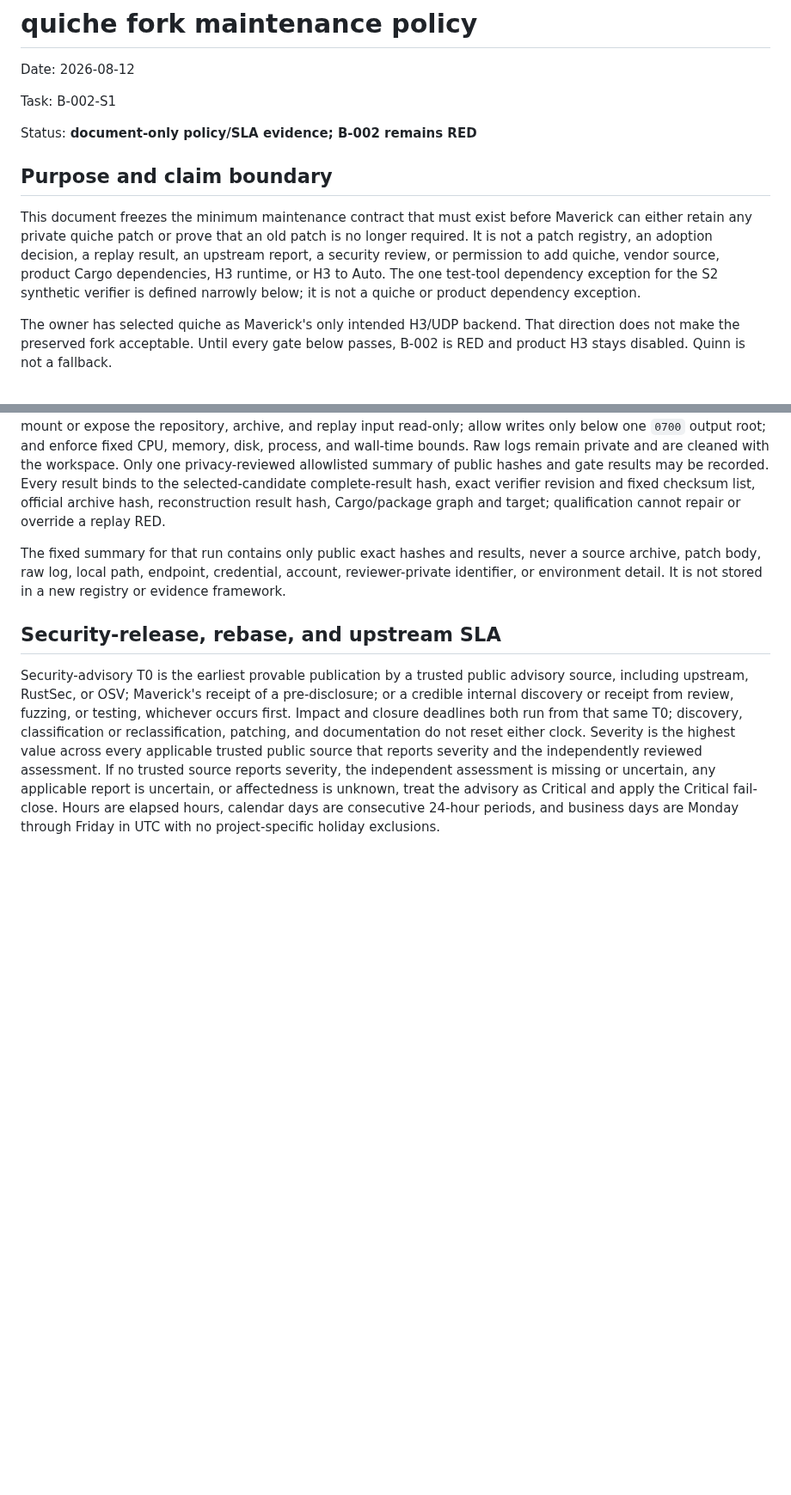
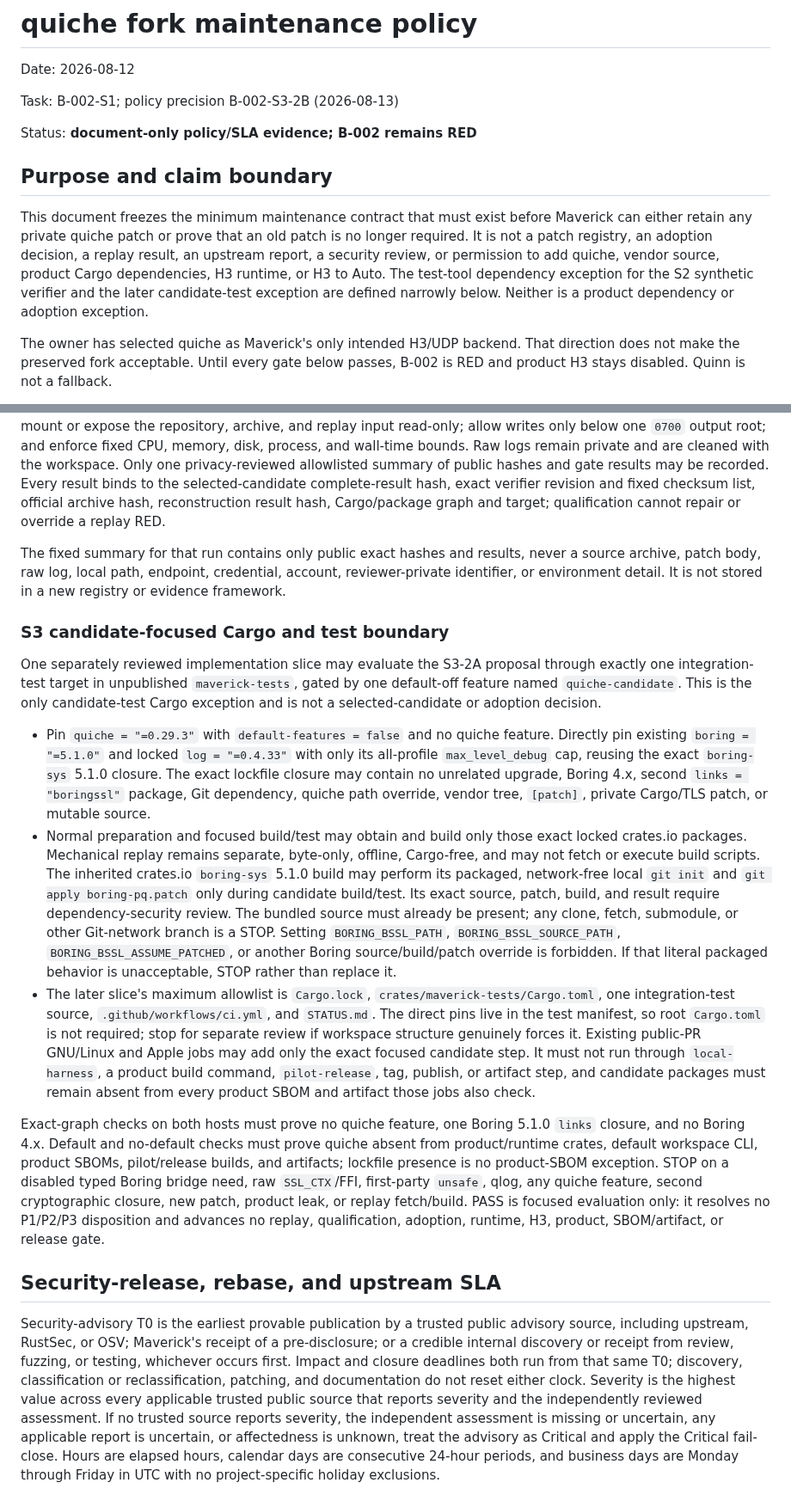
Before and after one commit to ilhaformosa/maverick, a Markdown page: docs/QUICHE_FORK_MAINTENANCE_POLICY.md, 2 parts joined by grey strips. Shown at 86% size. Drawn GitHub-style; blank space fills up the shorter version.

Commit message:
Permit the quiche candidate test slice (#49)

```diff
--- a/docs/QUICHE_FORK_MAINTENANCE_POLICY.md
+++ b/docs/QUICHE_FORK_MAINTENANCE_POLICY.md
@@ -2,7 +2,7 @@
 
 Date: 2026-08-12
 
-Task: B-002-S1
+Task: B-002-S1; policy precision B-002-S3-2B (2026-08-13)
 
 Status: **document-only policy/SLA evidence; B-002 remains RED**
 
@@ -13,8 +13,9 @@ Maverick can either retain any private quiche patch or prove that an old patch
 is no longer required. It is not a patch registry, an adoption decision, a
 replay result, an upstream report, a security review, or permission to add
 quiche, vendor source, product Cargo dependencies, H3 runtime, or H3 to Auto.
-The one test-tool dependency exception for the S2 synthetic verifier is
-defined narrowly below; it is not a quiche or product dependency exception.
+The test-tool dependency exception for the S2 synthetic verifier and the
+later candidate-test exception are defined narrowly below. Neither is a
+product dependency or adoption exception.
 
 The owner has selected quiche as Maverick's only intended H3/UDP backend. That
 direction does not make the preserved fork acceptable. Until every gate below
@@ -412,6 +413,53 @@ never a source archive, patch body, raw log, local path, endpoint, credential,
 account, reviewer-private identifier, or environment detail. It is not stored
 in a new registry or evidence framework.
 
+### S3 candidate-focused Cargo and test boundary
+
+One separately reviewed implementation slice may evaluate the S3-2A proposal
+through exactly one integration-test target in unpublished `maverick-tests`,
+gated by one default-off feature named `quiche-candidate`. This is the only
+candidate-test Cargo exception and is not a selected-candidate or adoption
+decision.
+
+- Pin `quiche = "=0.29.3"` with `default-features = false` and no quiche
+  feature. Directly pin existing `boring = "=5.1.0"` and locked
+  `log = "=0.4.33"` with only its all-profile `max_level_debug` cap, reusing
+  the exact `boring-sys` 5.1.0 closure. The exact lockfile closure may contain
+  no unrelated upgrade, Boring 4.x, second
+  `links = "boringssl"` package, Git dependency, quiche path override, vendor
+  tree, `[patch]`, private Cargo/TLS patch, or mutable source.
+- Normal preparation and focused build/test may obtain and build only those
+  exact locked crates.io packages. Mechanical replay remains separate,
+  byte-only, offline, Cargo-free, and may not fetch or execute build scripts.
+  The inherited crates.io `boring-sys` 5.1.0 build may perform its packaged,
+  network-free local `git init` and `git apply boring-pq.patch` only during
+  candidate build/test. Its exact source, patch, build, and result require
+  dependency-security review. The bundled source must already be present;
+  any clone, fetch, submodule, or other Git-network branch is a STOP. Setting
+  `BORING_BSSL_PATH`, `BORING_BSSL_SOURCE_PATH`,
+  `BORING_BSSL_ASSUME_PATCHED`, or another Boring source/build/patch override
+  is forbidden.
+  If that literal packaged behavior is unacceptable, STOP rather than replace it.
+- The later slice's maximum allowlist is `Cargo.lock`,
+  `crates/maverick-tests/Cargo.toml`, one integration-test source,
+  `.github/workflows/ci.yml`, and `STATUS.md`. The direct pins live in the test
+  manifest, so root `Cargo.toml` is not required; stop for separate review if
+  workspace structure genuinely forces it. Existing public-PR GNU/Linux and
+  Apple jobs may add only the exact focused candidate step. It must not run
+  through `local-harness`, a product build command, `pilot-release`, tag,
+  publish, or artifact step, and candidate packages must remain absent from
+  every product SBOM and artifact those jobs also check.
+
+Exact-graph checks on both hosts must prove no quiche feature, one Boring 5.1.0
+`links` closure, and no Boring 4.x. Default and no-default checks must prove
+quiche absent from product/runtime crates, default workspace CLI, product
+SBOMs, pilot/release builds, and artifacts; lockfile presence is no product-SBOM
+exception. STOP on a disabled typed Boring bridge need, raw `SSL_CTX`/FFI,
+first-party `unsafe`, qlog, any quiche feature, second cryptographic closure,
+new patch, product leak, or replay fetch/build. PASS is focused evaluation
+only: it resolves no P1/P2/P3 disposition and advances no replay,
+qualification, adoption, runtime, H3, product, SBOM/artifact, or release gate.
+
 ## Security-release, rebase, and upstream SLA
 
 Security-advisory T0 is the earliest provable publication by a trusted public
```
Also changed, not shown: ROADMAP.md (+16 -1 lines), STATUS.md (+15 -0 lines).
